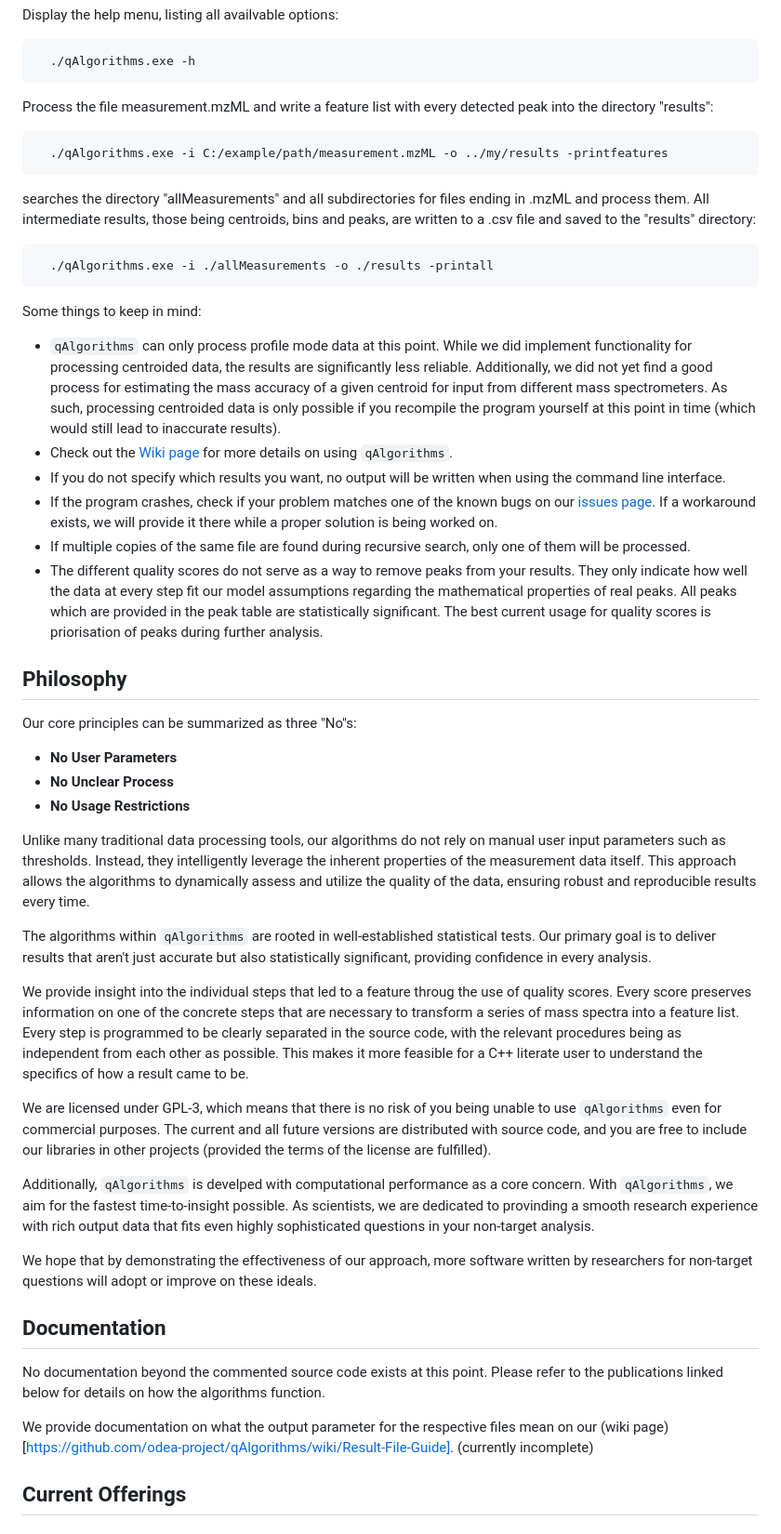
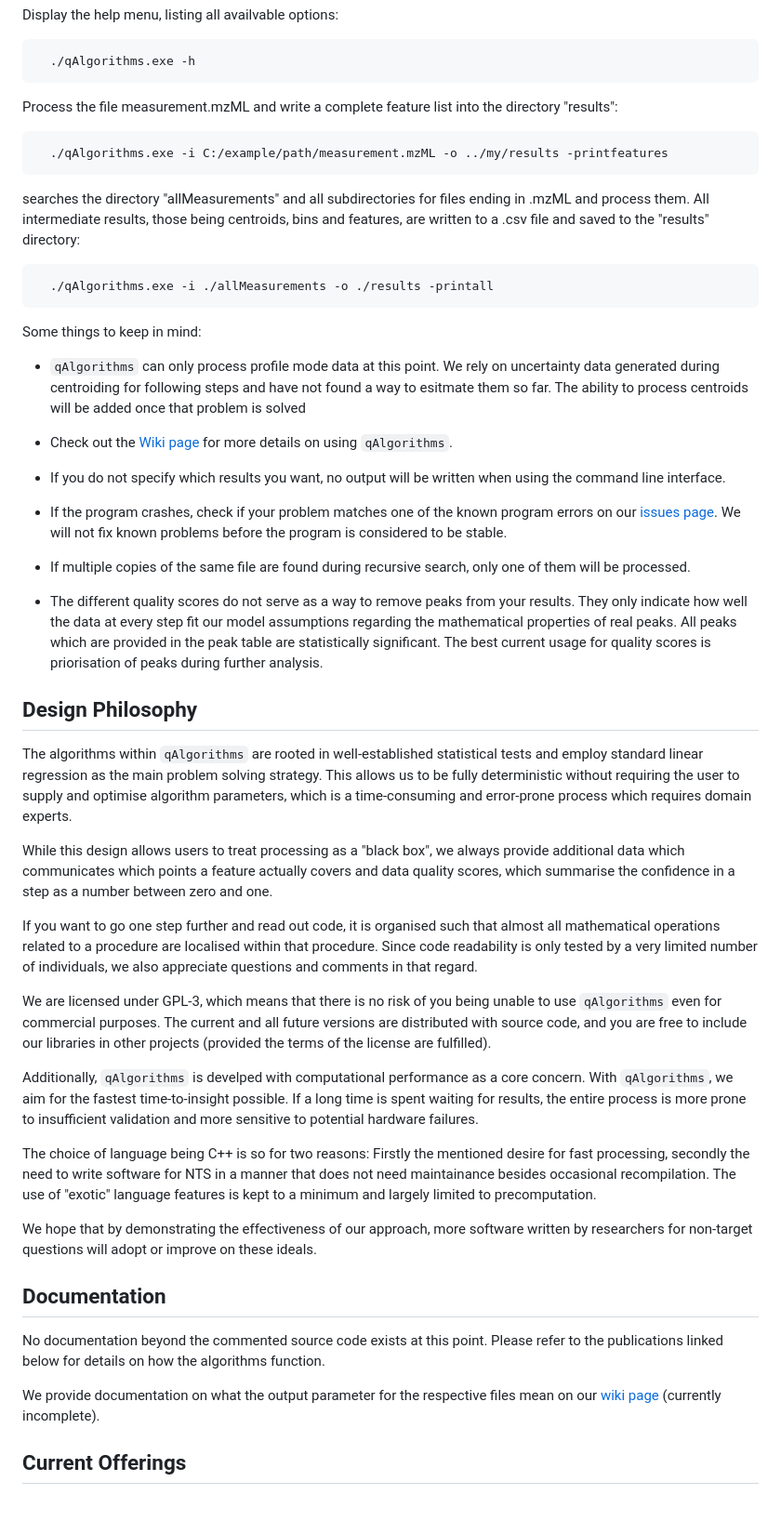
Before and after one commit to odea-project/qAlgorithms, a Markdown page: README.md, the part around the change printed below. Shown: that part at 93% size. Rendered like a GitHub page.

Commit message:
update readme to the target audience ICNTS

````diff
--- a/README.md
+++ b/README.md
@@ -72,29 +75,28 @@ Display the help menu, listing all availvable options:
 ```sh
   ./qAlgorithms.exe -h
 ```
-Process the file measurement.mzML and write a feature list with every detected peak
+Process the file measurement.mzML and write a complete feature list
 into the directory "results":
 ```sh
   ./qAlgorithms.exe -i C:/example/path/measurement.mzML -o ../my/results -printfeatures
 ```
 searches the directory "allMeasurements" and all subdirectories for files ending in .mzML and process them.
-All intermediate results, those being centroids, bins and peaks, are written to a .csv
+All intermediate results, those being centroids, bins and features, are written to a .csv
 file and saved to the "results" directory:
 ```sh
   ./qAlgorithms.exe -i ./allMeasurements -o ./results -printall
 ```
 
 Some things to keep in mind:
-* `qAlgorithms` can only process profile mode data at this point. While we did implement functionality
-  for processing centroided data, the results are significantly less reliable. Additionally, we did not
-  yet find a good process for estimating the mass accuracy of a given centroid for input from different
-  mass spectrometers. As such, processing centroided data is only possible if you recompile the program
-  yourself at this point in time (which would still lead to inaccurate results).
+* `qAlgorithms` can only process profile mode data at this point. We rely on uncertainty data
+  generated during centroiding for following steps and have not found a way to esitmate them so
+  far. The ability to process centroids will be added once that problem is solved
+
 * Check out the [Wiki page](https://github.com/odea-project/qAlgorithms/wiki/Questions-regarding-the-use-of-qAlgorithms) for more details on using `qAlgorithms`.
 * If you do not specify which results you want, no output will be written when using the command line interface.
-* If the program crashes, check if your problem matches one of the known bugs on our
-  [issues page](https://github.com/odea-project/qAlgorithms/issues). If a workaround exists,
-  we will provide it there while a proper solution is being worked on.
+* If the program crashes, check if your problem matches one of the known program errors on our
+  [issues page](https://github.com/odea-project/qAlgorithms/issues). We will not fix known
+  problems before the program is considered to be stable.
 * If multiple copies of the same file are found during recursive search, only one of them will be processed.
 * The different quality scores do not serve as a way to remove peaks from
   your results. They only indicate how well the data at every step fit our
@@ -103,34 +105,37 @@ Some things to keep in mind:
   The best current usage for quality scores is priorisation of peaks
   during further analysis.
 
-## Philosophy
-Our core principles can be summarized as three "No"s:
-* **No User Parameters**
-* **No Unclear Process**
-* **No Usage Restrictions**
-
-Unlike many traditional data processing tools, our algorithms do not rely on manual user input
-parameters such as thresholds. Instead, they intelligently leverage the inherent properties of
-the measurement data itself. This approach allows the algorithms to dynamically assess and
-utilize the quality of the data, ensuring robust and reproducible results every time.
+## Design Philosophy
 
 The algorithms within `qAlgorithms` are rooted in well-established statistical
-tests. Our primary goal is to deliver results that aren't just accurate but also
-statistically significant, providing confidence in every analysis.
+tests and employ standard linear regression as the main problem solving strategy.
+This allows us to be fully deterministic without requiring the user to supply
+and optimise algorithm parameters, which is a time-consuming and error-prone
+process which requires domain experts.
 
-We provide insight into the individual steps that led to a feature throug the use of quality
-scores. Every score preserves information on one of the concrete steps that are necessary to
-transform a series of mass spectra into a feature list. Every step is programmed to be clearly
-separated in the source code, with the relevant procedures being as independent from each other as possible. This makes it
-more feasible for a C++ literate user to understand the specifics of how a result came to be.
+While this design allows users to treat processing as a "black box", we always
+provide additional data which communicates which points a feature actually covers
+and data quality scores, which summarise the confidence in a step as a number between
+zero and one.
+
+If you want to go one step further and read out code, it is organised such that almost
+all mathematical operations related to a procedure are localised within that procedure.
+Since code readability is only tested by a very limited number of individuals, we also
+appreciate questions and comments in that regard.
 
 We are licensed under GPL-3, which means that there is no risk of you being unable to use `qAlgorithms`
 even for commercial purposes. The current and all future versions are distributed with source code,
 and you are free to include our libraries in other projects (provided the terms of the license are fulfilled).
 
 Additionally, `qAlgorithms` is develped with computational performance as a core concern. With `qAlgorithms`,
-we aim for the fastest time-to-insight possible. As scientists, we are dedicated to provinding a smooth
-research experience with rich output data that fits even highly sophisticated questions in your non-target analysis.
+we aim for the fastest time-to-insight possible. If a long time is spent waiting for results,
+the entire process is more prone to insufficient validation and more sensitive to potential
+hardware failures.
+
+The choice of language being C++ is so for two reasons: Firstly the mentioned desire for fast
+processing, secondly the need to write software for NTS in a manner that does not need
+maintainance besides occasional recompilation.
+The use of "exotic" language features is kept to a minimum and largely limited to precomputation.
 
 We hope that by demonstrating the effectiveness of our approach, more software written by researchers
 for non-target questions will adopt or improve on these ideals.
@@ -140,7 +145,7 @@ No documentation beyond the commented source code exists at this point. Please r
 publications linked below for details on how the algorithms function.
 
 We provide documentation on what the output parameter for the respective files mean on our
-(wiki page) [https://github.com/odea-project/qAlgorithms/wiki/Result-File-Guide]. (currently incomplete)
+[wiki page](https://github.com/odea-project/qAlgorithms/wiki/Result-File-Guide) (currently incomplete).
 
 ## Current Offerings
 
````
Also changed, not shown: other parts of README.md (+26 -23 lines).
